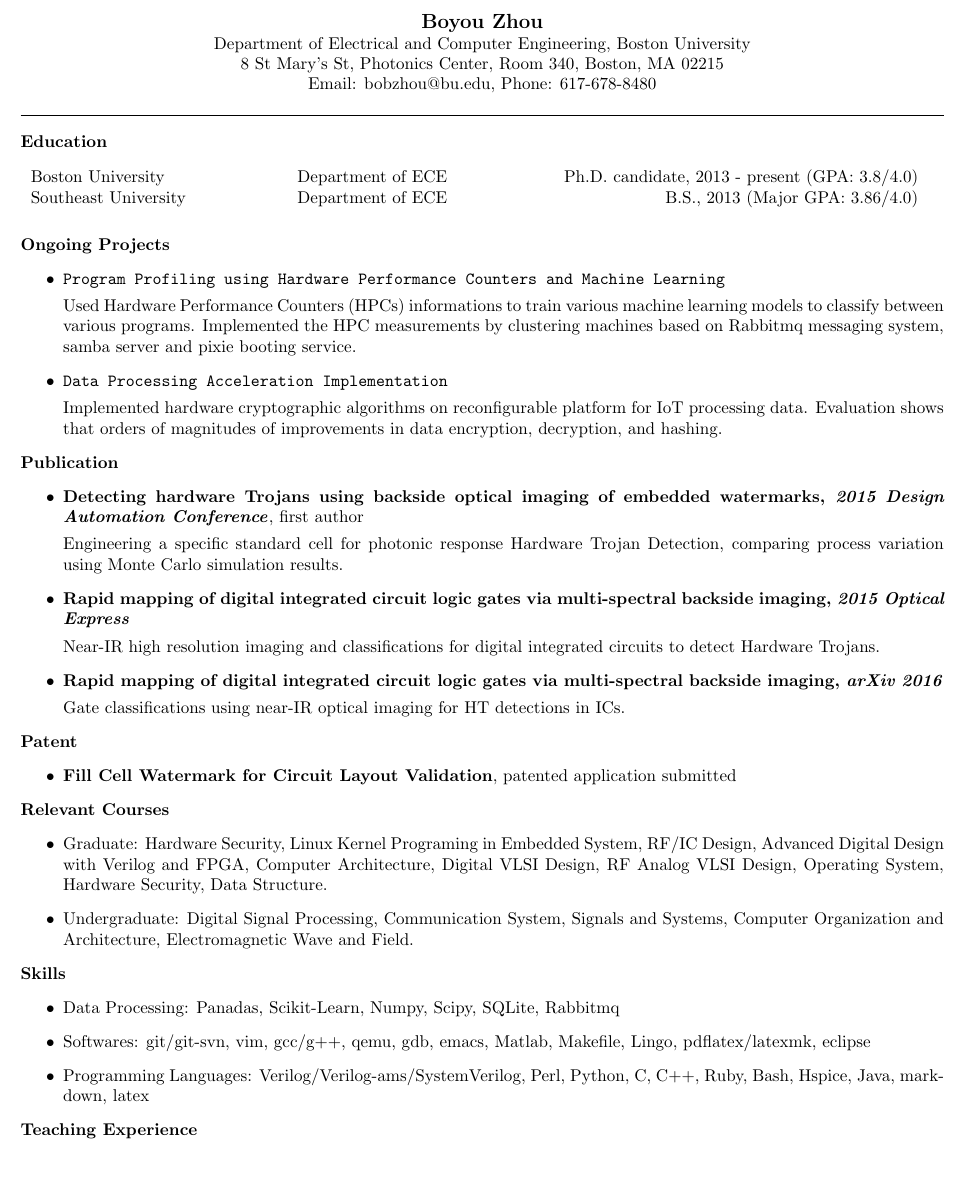
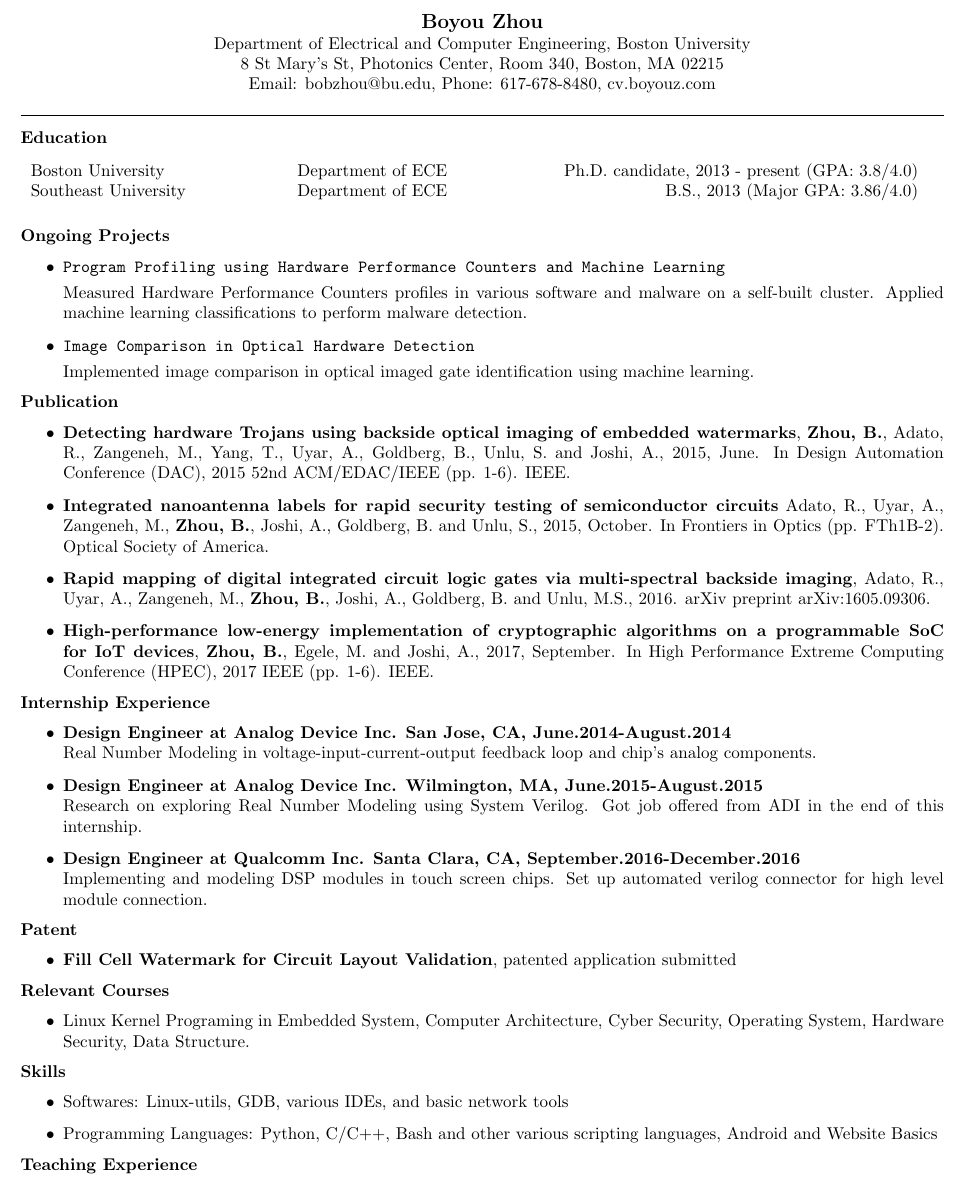
Before and after one commit to byzhou/soft_resume, a LaTeX CV (Boyou_Zhou_CV.tex): part of the page, cut so that both start at the same text. Compiled offline with pdfLaTeX.

Commit message:
AUTOCOMMIT bobzhou@bobzhou-ThinkCentre-M73:Mon Nov 13 14:17:05 EST 2017

```diff
--- a/Boyou_Zhou_CV.tex
+++ b/Boyou_Zhou_CV.tex
@@ -15,7 +15,7 @@
 {\large\textbf{Boyou Zhou}}\\
 Department of Electrical and Computer Engineering, Boston University\\
 8 St Mary's St, Photonics Center, Room 340, Boston, MA 02215\\
-Email: bobzhou@bu.edu, Phone: 617-678-8480\\
+Email: bobzhou@bu.edu, Phone: 617-678-8480, cv.boyouz.com\\
 \rule[-0.1cm]{7.5in}{0.01cm}
 \end{center}
 %
@@ -36,93 +36,76 @@ Email: bobzhou@bu.edu, Phone: 617-678-8480\\
 \noindent \textbf{Ongoing Projects}
 \begin{itemize}
 
-
 		\item \verb+Program Profiling using Hardware Performance Counters and Machine Learning+
 
-		Used Hardware Performance Counters (HPCs) informations to train various
-machine learning models to classify between various programs. Implemented the HPC
-measurements by clustering machines based on Rabbitmq messaging system, samba
-server and pixie booting service.
+		Measured Hardware Performance Counters profiles in various software and
+malware on a self-built cluster. Applied machine learning classifications to perform
+malware detection.
 
-		\item \verb+Data Processing Acceleration Implementation+
+		\item \verb+Image Comparison in Optical Hardware Detection+
 
-		Implemented hardware cryptographic algorithms on reconfigurable
-platform for IoT processing data. Evaluation shows that orders of magnitudes of
-improvements in data encryption, decryption, and hashing.
+		Implemented image comparison in optical imaged gate identification
+using machine learning.
+
+
 \end{itemize}
 
 
-% \noindent \textbf{Internship Experience}
-%     \begin{itemize}
-%         \item \textbf{Design Engineer at Analog Device Inc. San Jose, CA, June.2014-August.2014}\\
-%         Real Number Modeling ADP1048 PFC chip's application power stage with
-%         voltage-input-current-output feedback loop and chip's analog components, using Cadence
-%         Verilog-ams and verilog testbench for close loop simulation. Exploring the model with System
-%         Verilog to achieve consistency between \textit{Analog Device Inc.} Adice5 analog simulation
-%         and \textit{Cadence Incisive} digital simualtion.
-%         \item \textbf{Design Engineer at Analog Device Inc. Wilmington, MA, June.2015-August.2015}\\
-%         Research on exploring Real Number Modeling using System Verilog. Set up environment for
-%         System Verilog Real Number Modeling, including Netlisting tool integration, netlisted code
-%         post-processing and data type library customization for RNM.\@ Got job
-%         offered from ADI in the end of this internship.
-% 		\item \textbf{Design Engineer at Qualcomm Inc. Santa Clara, CA, September.2016-December.2016}\\
-% 		Implementing and modeling DSP modules in touch screen chips. Set up
-% 		automated verilog connector for high level module connection.
-%     \end{itemize}
 %
 \noindent \textbf{Publication}
 \begin{itemize}
     \item \textbf{Detecting hardware Trojans using backside optical imaging of
-    embedded watermarks, \textit{2015 Design Automation Conference}}, first author
+	embedded watermarks}, \textbf{Zhou, B.}, Adato, R., Zangeneh, M., Yang, T., Uyar, A.,
+Goldberg, B., Unlu, S. and Joshi, A., 2015, June. In Design Automation
+Conference (DAC), 2015 52nd ACM/EDAC/IEEE (pp. 1-6). IEEE.
 
-    Engineering a specific standard cell for photonic response Hardware Trojan Detection, comparing
-    process variation using Monte Carlo simulation results.
 
-    \item \textbf{Rapid mapping of digital integrated circuit logic gates via multi-spectral backside
-    imaging, \textit{2015 Optical Express}}
+	\item \textbf{Integrated nanoantenna labels for rapid security testing of
+semiconductor circuits} Adato, R., Uyar, A., Zangeneh, M., \textbf{Zhou, B.}, Joshi, A.,
+Goldberg, B. and Unlu, S., 2015, October.  In Frontiers in Optics (pp.
+FTh1B-2). Optical Society of America.
 
-    Near-IR high resolution imaging and classifications for digital integrated circuits to detect
-    Hardware Trojans.
 
 	\item \textbf{Rapid mapping of digital integrated circuit logic gates via
-multi-spectral backside imaging, \textit{arXiv 2016}}
+multi-spectral backside imaging}, Adato, R., Uyar, A., Zangeneh, M., \textbf{Zhou, B.},
+Joshi, A., Goldberg, B. and Unlu, M.S., 2016. arXiv preprint arXiv:1605.09306.
 
-	Gate classifications using near-IR optical imaging for HT detections in ICs.
-
+	\item \textbf{High-performance low-energy implementation of cryptographic
+algorithms on a programmable SoC for IoT devices}, \textbf{Zhou, B.}, Egele, M. and
+Joshi, A., 2017, September.  In High Performance Extreme Computing Conference
+(HPEC), 2017 IEEE (pp. 1-6). IEEE.
 \end{itemize}
 
+\noindent \textbf{Internship Experience}
+    \begin{itemize}
+        \item \textbf{Design Engineer at Analog Device Inc. San Jose, CA, June.2014-August.2014}\\
+		Real Number Modeling in voltage-input-current-output feedback loop and
+chip's analog components.
+        \item \textbf{Design Engineer at Analog Device Inc. Wilmington, MA, June.2015-August.2015}\\
+		Research on exploring Real Number Modeling using System Verilog.  Got
+job offered from ADI in the end of this internship.
+		\item \textbf{Design Engineer at Qualcomm Inc. Santa Clara, CA, September.2016-December.2016}\\
+		Implementing and modeling DSP modules in touch screen chips. Set up
+automated verilog connector for high level module connection.
+    \end{itemize}
 \noindent \textbf{Patent}
 \begin{itemize}
     \item \textbf{Fill Cell Watermark for Circuit Layout Validation}, patented application submitted
 \end{itemize}
-
 \noindent \textbf{Relevant Courses}
 \begin{itemize}
-\item Graduate:
-                    Hardware Security, Linux Kernel Programing in Embedded System, RF/IC Design,
-                    Advanced Digital Design with Verilog and FPGA, Computer
-                    Architecture, Digital VLSI Design, RF Analog VLSI Design,
-                    Operating System, Hardware Security, Data Structure.
-\item Undergraduate:
-                    Digital Signal Processing, Communication System, Signals
-                    and Systems, Computer Organization and
-                    Architecture, Electromagnetic Wave and Field.
+\item
+Linux Kernel Programing in Embedded System, Computer Architecture, Cyber
+Security, Operating System, Hardware Security, Data Structure.
 \end{itemize}
 
 %CLASS PROJECTS AND UNDERGRADUATE PROJECTS
 
 \noindent \textbf{Skills}
 \begin{itemize}
-\item Data Processing: Panadas, Scikit-Learn, Numpy, Scipy, SQLite, Rabbitmq
-\item Softwares: git/git-svn, vim, gcc/g++, qemu, gdb, emacs, Matlab, Makefile, Lingo,
-pdflatex/latexmk, eclipse
-\item Programming Languages:  Verilog/Verilog-ams/SystemVerilog, Perl, Python, C, C++, Ruby, Bash,
-Hspice, Java, markdown, latex
-% \item Circuit Design Tools:  incisive, simvision, Adice5, Modelsim, Altium Designer, Cadence
-% rc$\&$encounter, HSPICE, Cadence Virtuoso, Virtuoso Layout Editor, Xilinx ISE, Quartus II, HFSS,
-% Microwave Office.
-% \item Hardware Platform: Zedboard, Xilinx Spatan 6, Gumstix
-%
+\item Softwares: Linux-utils, GDB, various IDEs, and basic network tools
+\item Programming Languages:  Python, C/C++, Bash and other various scripting languages,
+Android and Website Basics
 \end{itemize}
 %\newpage
 \noindent \textbf{Teaching Experience}
```
Also changed, not shown: makefile.
